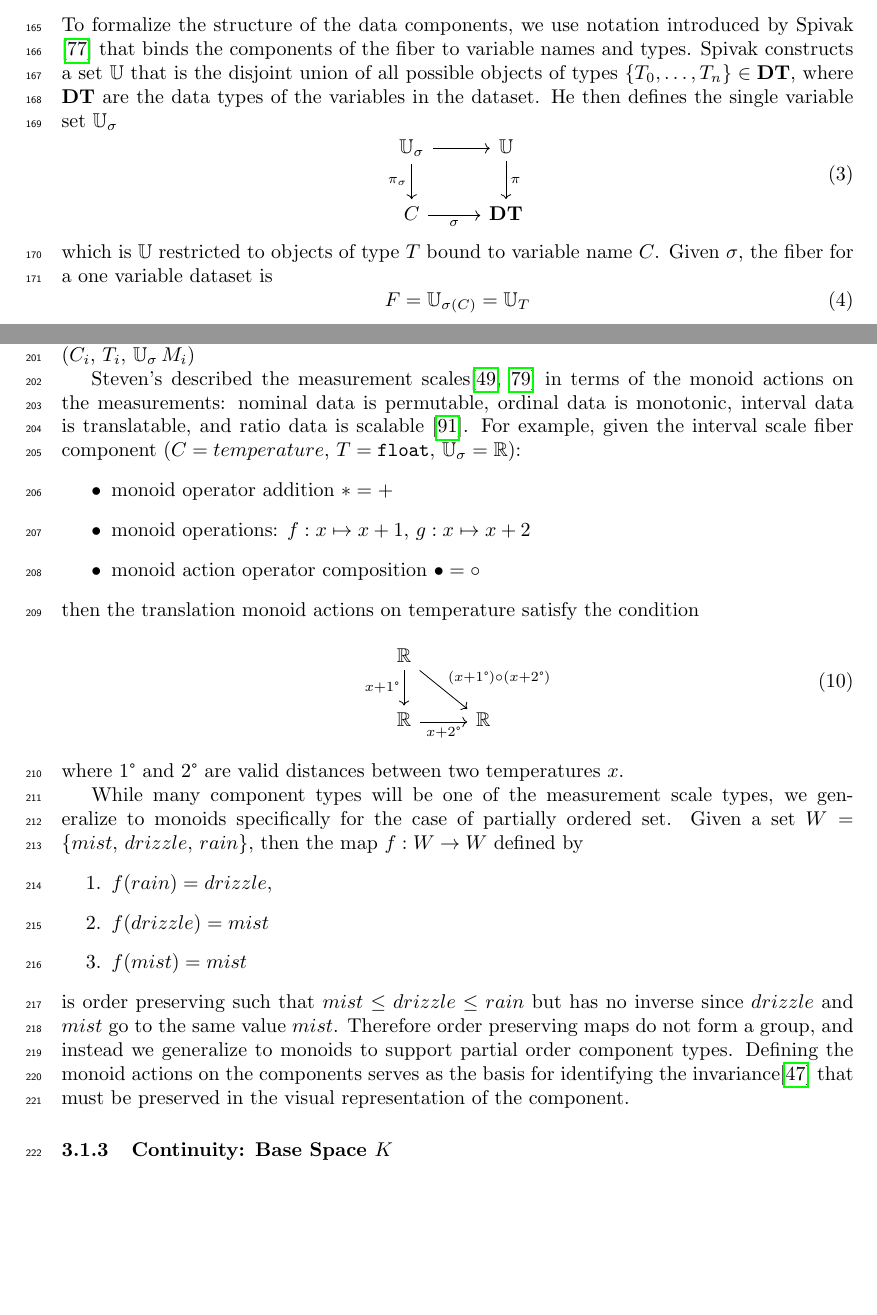
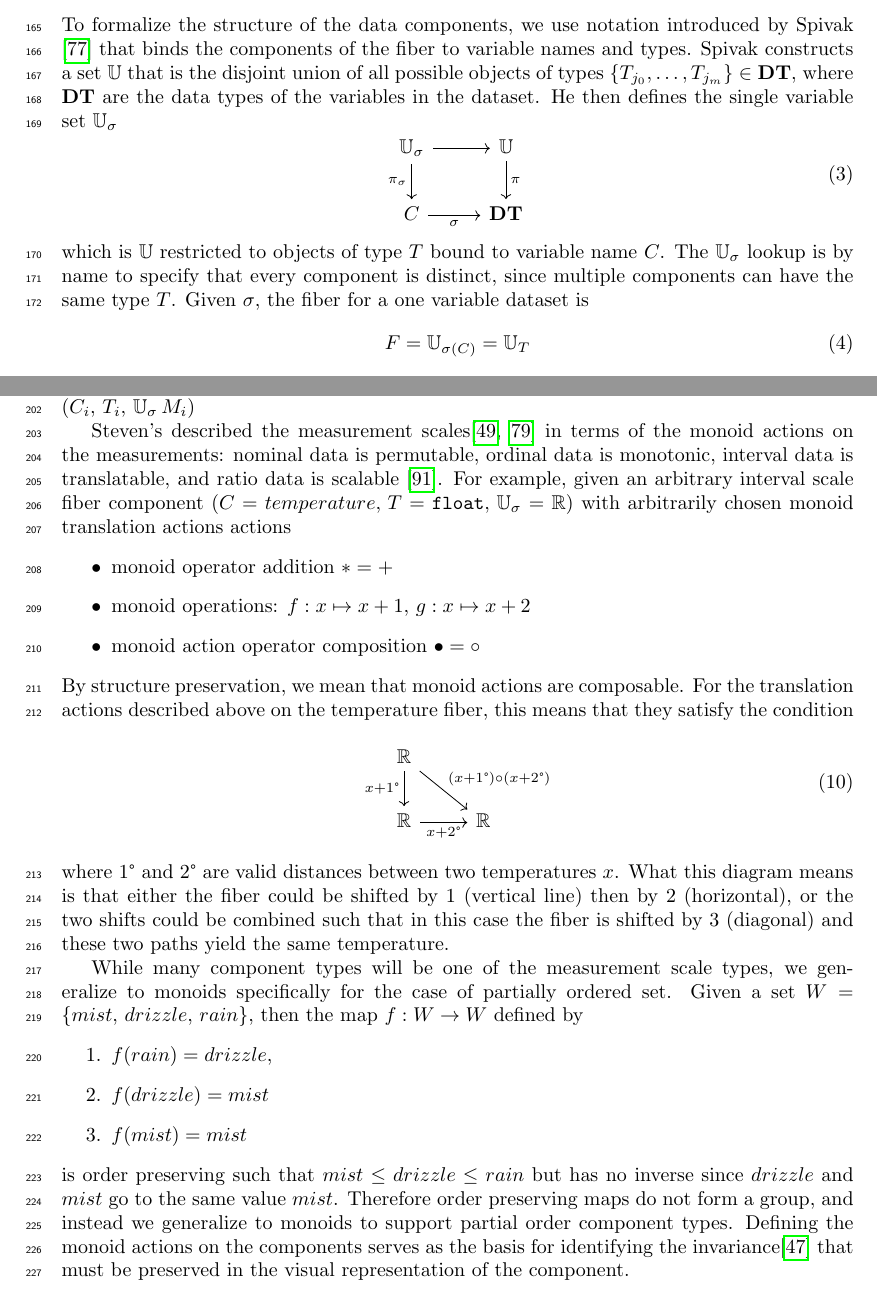
Before and after one commit to story645/proposal, a LaTeX thesis (draft/main.tex, which reads draft/sections/math.tex): two parts of pages 7 and 9 of 47 before the commit and two parts of pages 7 and 9 of 48 after it, joined at a grey line, cut so that both start at the same text, the shorter picture padded with empty space. Compiled offline with pdfLaTeX; a LaTeX package or settings file that is missing is left out.

Commit message:
fiber break down

```diff
--- a/draft/sections/math.tex
+++ b/draft/sections/math.tex
@@ -27,7 +27,7 @@ By definition fiber bundles are locally trivial\cite{spanier1989algebraic,Locall
 
 \subsubsection{Variables: Fiber Space \dfiber}
 \label{sec:data_fiber}
-To formalize the structure of the data components, we use notation introduced by Spivak \cite{spivakSIMPLICIALDATABASES} that binds the components of the fiber to variable names and types. Spivak constructs a set \ftotal\ that is the disjoint union of all possible objects of types $\{\ftype_0, \ldots, \ftype_n\} \in \ftypes$, where \ftypes\ are the data types of the variables in the dataset. He then defines the single variable set \fttype\
+To formalize the structure of the data components, we use notation introduced by Spivak \cite{spivakSIMPLICIALDATABASES} that binds the components of the fiber to variable names and types. Spivak constructs a set \ftotal\ that is the disjoint union of all possible objects of types $\{\ftype_{j_0}, \ldots, \ftype_{j_m}\} \in \ftypes$, where \ftypes\ are the data types of the variables in the dataset. He then defines the single variable set \fttype\
 \begin{equation}
     \label{eq:data_types}
     \begin{tikzcd}
@@ -35,7 +35,7 @@ To formalize the structure of the data components, we use notation introduced by
         \fnames \arrow[r, "\fsection"']                          & \ftypes
     \end{tikzcd}
 \end{equation}
-which is \ftotal\ restricted to objects of type \ftype\ bound to variable name \fname. Given \fsection, the fiber for a one variable dataset is
+which is \ftotal\ restricted to objects of type \ftype\ bound to variable name \fname. The \fttype\ lookup is by name to specify that every component is distinct, since multiple components can have the same type \ftype. Given \fsection, the fiber for a one variable dataset is
 \begin{equation}
     \dfiber = \ftotal_{\fsection(\fname)} = \ftotal_{\ftype}
 \end{equation}
@@ -90,20 +89,20 @@ As with the fiber \dfiber\, the total monoid space \monoid\ is the cartesian pro
 \end{equation}
 of each monoid $\monoid_{i}$ on $\dfiber_{i}$.  The monoid is also added to the specification of the fiber $(\fname_i,\, \ftype_i,\, \fttype\, \monoid_i)$
 
-Steven's described the measurement scales\cite{stevensTheoryScalesMeasurement1946,leaFormalizationMeasurementScale} in terms of the monoid actions on the measurements: nominal data is permutable, ordinal data is monotonic, interval data is translatable, and ratio data is scalable \cite{weissteinSimilarityTransformation}. For example, given the interval scale fiber component $(\fname=temperature,\, \ftype=\texttt{float},\,\fttype=\reals)$:
+Steven's described the measurement scales\cite{stevensTheoryScalesMeasurement1946,leaFormalizationMeasurementScale} in terms of the monoid actions on the measurements: nominal data is permutable, ordinal data is monotonic, interval data is translatable, and ratio data is scalable \cite{weissteinSimilarityTransformation}. For example, given an arbitrary interval scale fiber component $(\fname=temperature,\, \ftype=\texttt{float},\,\fttype=\reals)$ with arbitrarily chosen monoid translation actions actions
 \begin{itemize}
     \item monoid operator addition $\ast = +$
     \item monoid operations: $f: x\mapsto x + 1 $, $g: x\mapsto x + 2  $
     \item monoid action operator composition $\bullet = \circ$
 \end{itemize}
-then the translation monoid actions on temperature satisfy the condition
+By structure preservation, we mean that monoid actions are composable. For the translation actions described above on the temperature fiber, this means that they satisfy the condition
 \begin{equation}
     \begin{tikzcd}
         \reals \arrow[rd, "(x+ 1\degree)\circ(x+2\degree)"] \arrow[d, "x+ 1\degree"'] &            \\
         \reals \arrow[r, "x+ 2\degree"']                                   & \reals
     \end{tikzcd}
 \end{equation}
-where $1\degree$ and $2\degree$ are valid distances between two temperatures $x$.
+where $1\degree$ and $2\degree$ are valid distances between two temperatures $x$. What this diagram means is that either the fiber could be shifted by 1 (vertical line) then by 2 (horizontal), or the two shifts could be combined such that in this case the fiber is shifted by 3 (diagonal) and these two paths yield the same temperature.
 
 While many component types will be one of the measurement scale types, we generalize to monoids specifically for the case of partially ordered set. Given a set $W=\{mist, \, drizzle, \, rain \}$, then the map $f: W\rightarrow W$ defined by
 \begin{enumerate}
```
Also changed, not shown: code/matplottoy/artists/bar.py (+0 -2 lines), draft/sections/math.tex (7 more changed lines), 1 other file.
